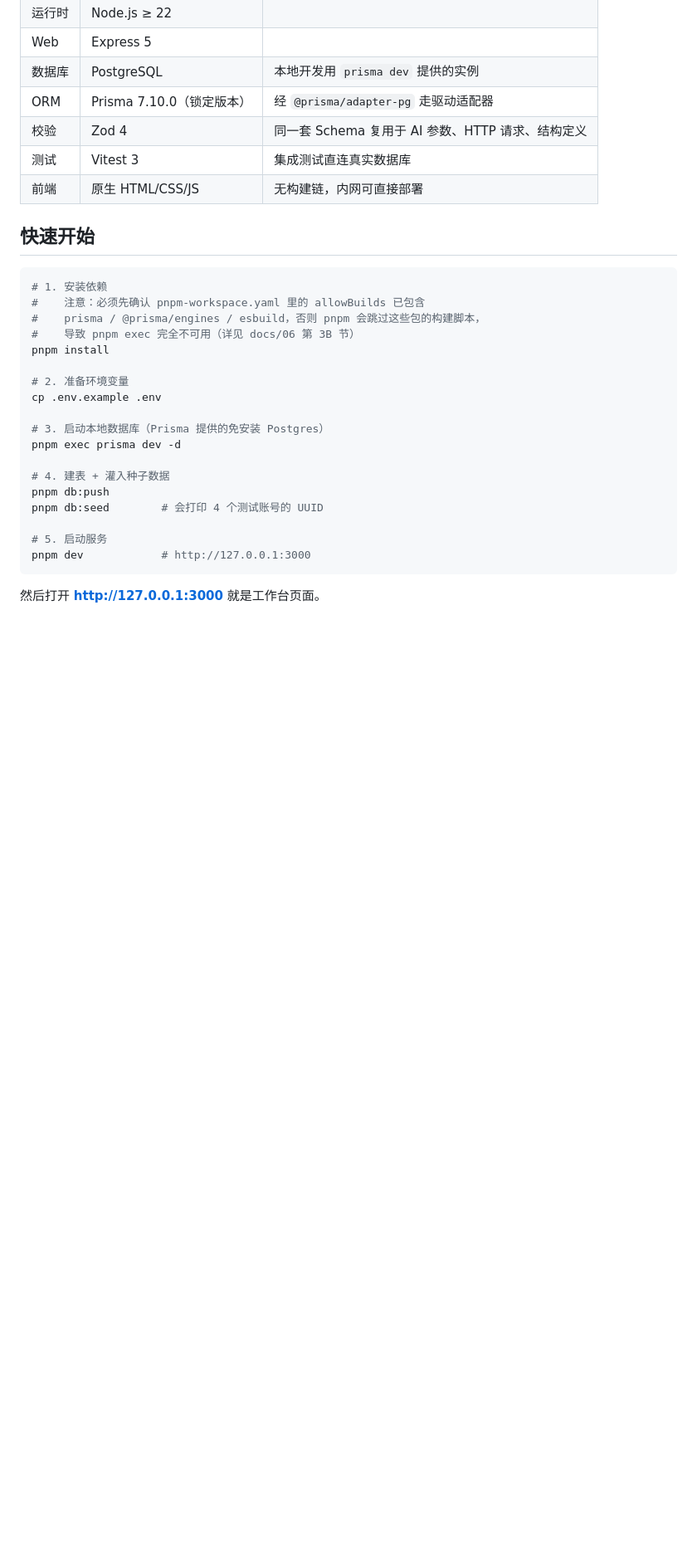
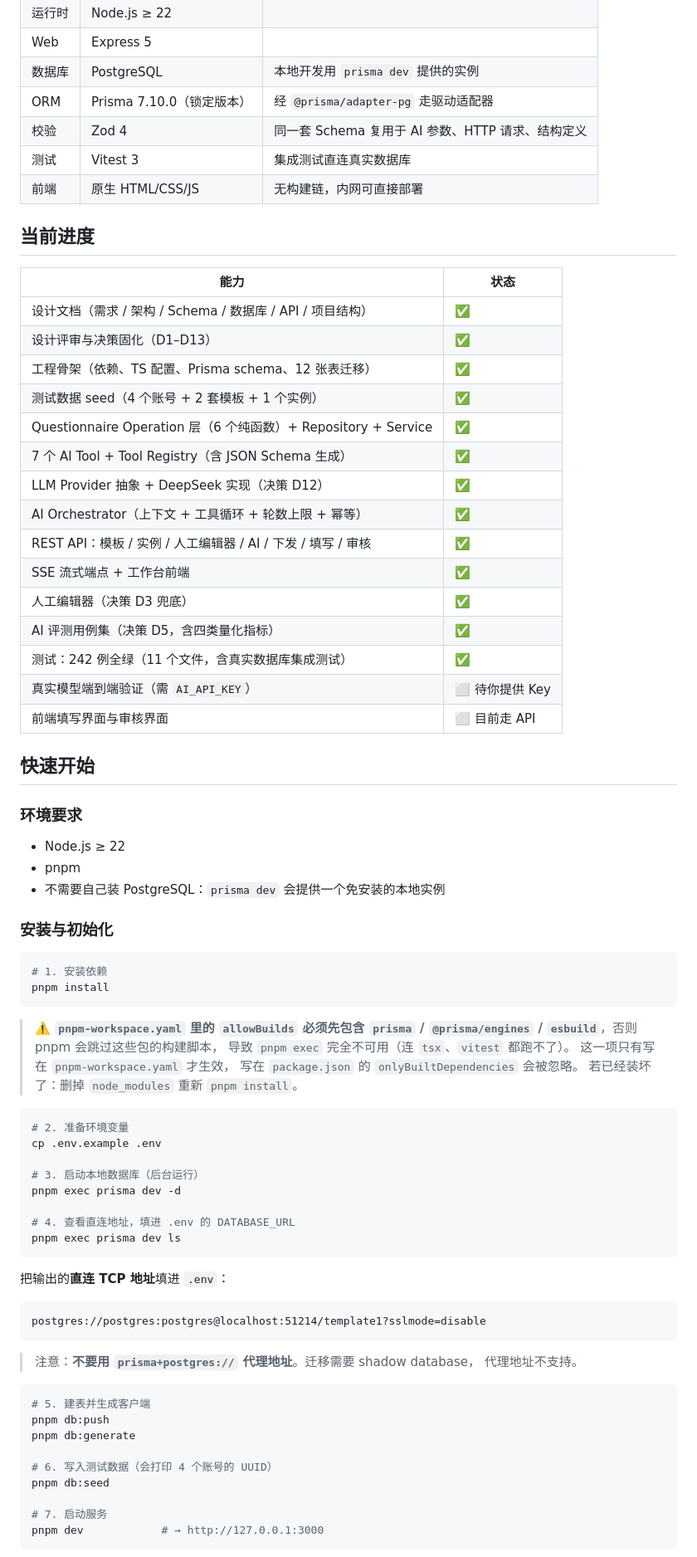
Before and after one commit to ykind5115/Intelligent-questionnaire, a Markdown page: README.md, the part around one of its changes. Shown at 83% size. Rendered like a GitHub page; blank space fills up the shorter version.

````diff
--- a/README.md
+++ b/README.md
@@ -30,27 +30,77 @@ AI 辅助的问卷生成与动态编排系统。用自然语言描述调查需
 | 测试 | Vitest 3 | 集成测试直连真实数据库 |
 | 前端 | 原生 HTML/CSS/JS | 无构建链，内网可直接部署 |
 
+## 当前进度
+
+| 能力 | 状态 |
+| --- | --- |
+| 设计文档（需求 / 架构 / Schema / 数据库 / API / 项目结构） | ✅ |
+| 设计评审与决策固化（D1–D13） | ✅ |
+| 工程骨架（依赖、TS 配置、Prisma schema、12 张表迁移） | ✅ |
+| 测试数据 seed（4 个账号 + 2 套模板 + 1 个实例） | ✅ |
+| Questionnaire Operation 层（6 个纯函数）+ Repository + Service | ✅ |
+| 7 个 AI Tool + Tool Registry（含 JSON Schema 生成） | ✅ |
+| LLM Provider 抽象 + DeepSeek 实现（决策 D12） | ✅ |
+| AI Orchestrator（上下文 + 工具循环 + 轮数上限 + 幂等） | ✅ |
+| REST API：模板 / 实例 / 人工编辑器 / AI / 下发 / 填写 / 审核 | ✅ |
+| SSE 流式端点 + 工作台前端 | ✅ |
+| 人工编辑器（决策 D3 兜底） | ✅ |
+| AI 评测用例集（决策 D5，含四类量化指标） | ✅ |
+| 测试：242 例全绿（11 个文件，含真实数据库集成测试） | ✅ |
+| 真实模型端到端验证（需 `AI_API_KEY`） | ⬜ 待你提供 Key |
+| 前端填写界面与审核界面 | ⬜ 目前走 API |
+
 ## 快速开始
+
+### 环境要求
+
+- Node.js ≥ 22
+- pnpm
+- 不需要自己装 PostgreSQL：`prisma dev` 会提供一个免安装的本地实例
+
+### 安装与初始化
 
 ```bash
 # 1. 安装依赖
-#    注意：必须先确认 pnpm-workspace.yaml 里的 allowBuilds 已包含
-#    prisma / @prisma/engines / esbuild，否则 pnpm 会跳过这些包的构建脚本，
-#    导致 pnpm exec 完全不可用（详见 docs/06 第 3B 节）
 pnpm install
+```
 
+> ⚠️ **`pnpm-workspace.yaml` 里的 `allowBuilds` 必须先包含
+> `prisma` / `@prisma/engines` / `esbuild`**，否则 pnpm 会跳过这些包的构建脚本，
+> 导致 `pnpm exec` 完全不可用（连 `tsx`、`vitest` 都跑不了）。
+> 这一项只有写在 `pnpm-workspace.yaml` 才生效，
+> 写在 `package.json` 的 `onlyBuiltDependencies` 会被忽略。
+> 若已经装坏了：删掉 `node_modules` 重新 `pnpm install`。
+
+```bash
 # 2. 准备环境变量
 cp .env.example .env
 
-# 3. 启动本地数据库（Prisma 提供的免安装 Postgres）
+# 3. 启动本地数据库（后台运行）
 pnpm exec prisma dev -d
 
-# 4. 建表 + 灌入种子数据
-pnpm db:push
-pnpm db:seed        # 会打印 4 个测试账号的 UUID
-
-# 5. 启动服务
-pnpm dev            # http://127.0.0.1:3000
+# 4. 查看直连地址，填进 .env 的 DATABASE_URL
+pnpm exec prisma dev ls
 ```
 
-然后打开 **http://127.0.0.1:3000** 就是工作台页面。
+把输出的**直连 TCP 地址**填进 `.env`：
+
+```text
+postgres://postgres:postgres@localhost:51214/template1?sslmode=disable
+```
+
+> 注意：**不要用 `prisma+postgres://` 代理地址**。迁移需要 shadow database，
+> 代理地址不支持。
+
+```bash
+# 5. 建表并生成客户端
+pnpm db:push
+pnpm db:generate
+
+# 6. 写入测试数据（会打印 4 个账号的 UUID）
+pnpm db:seed
+
+# 7. 启动服务
+pnpm dev            # → http://127.0.0.1:3000
+```
+
````
Also changed, not shown: other parts of README.md (+74 -0 lines).
